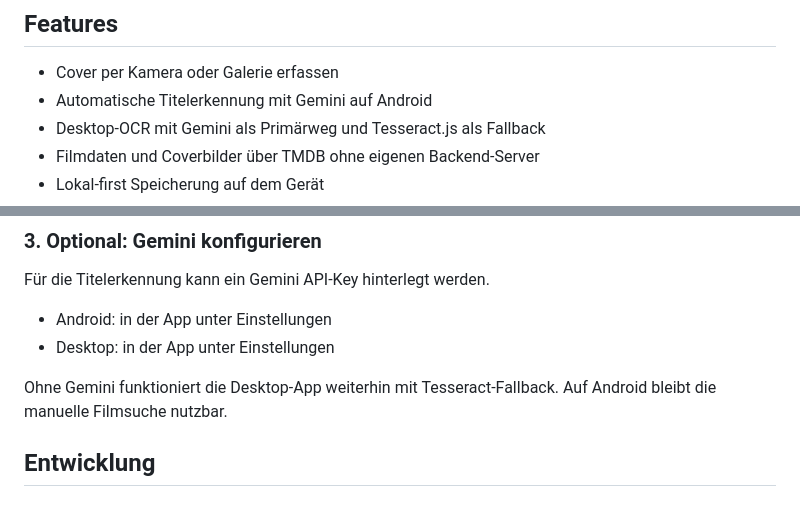
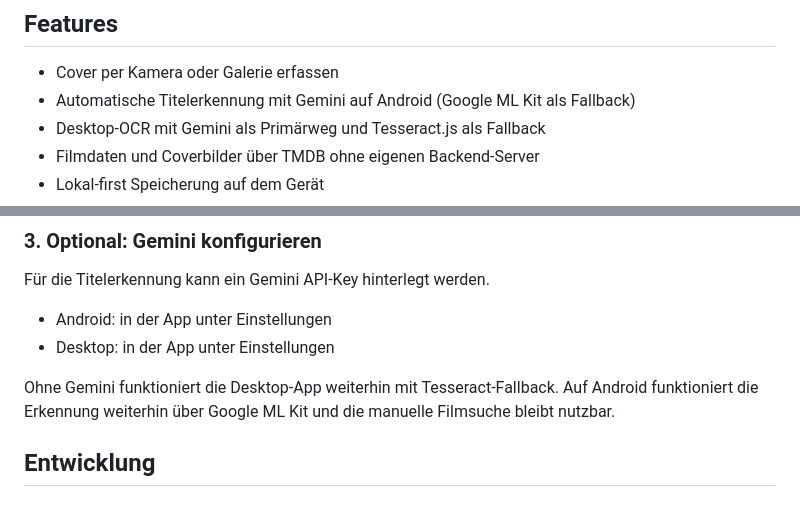
Before and after one commit to Hrzwahusa/Bluray-Katalog, a Markdown page: README.md, 2 parts joined by grey strips. GitHub-like rendering.

Commit message:
Aktualisieren von README.md

```diff
--- a/README.md
+++ b/README.md
@@ -7,7 +7,7 @@ Die App arbeitet lokal-first: Filme werden immer lokal gespeichert. Supabase ist
 ## Features
 
 - Cover per Kamera oder Galerie erfassen
-- Automatische Titelerkennung mit Gemini auf Android
+- Automatische Titelerkennung mit Gemini auf Android (Google ML Kit als Fallback)
 - Desktop-OCR mit Gemini als Primärweg und Tesseract.js als Fallback
 - Filmdaten und Coverbilder über TMDB ohne eigenen Backend-Server
 - Lokal-first Speicherung auf dem Gerät
@@ -62,7 +62,7 @@ Für die Titelerkennung kann ein Gemini API-Key hinterlegt werden.
 - Android: in der App unter Einstellungen
 - Desktop: in der App unter Einstellungen
 
-Ohne Gemini funktioniert die Desktop-App weiterhin mit Tesseract-Fallback. Auf Android bleibt die manuelle Filmsuche nutzbar.
+Ohne Gemini funktioniert die Desktop-App weiterhin mit Tesseract-Fallback. Auf Android funktioniert die Erkennung weiterhin über Google ML Kit und die manuelle Filmsuche bleibt nutzbar.
 
 ## Entwicklung
 
```
